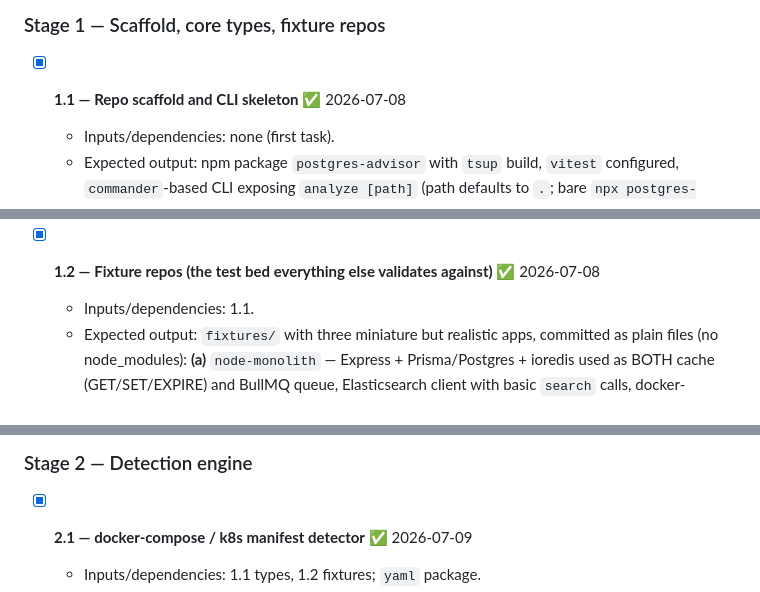
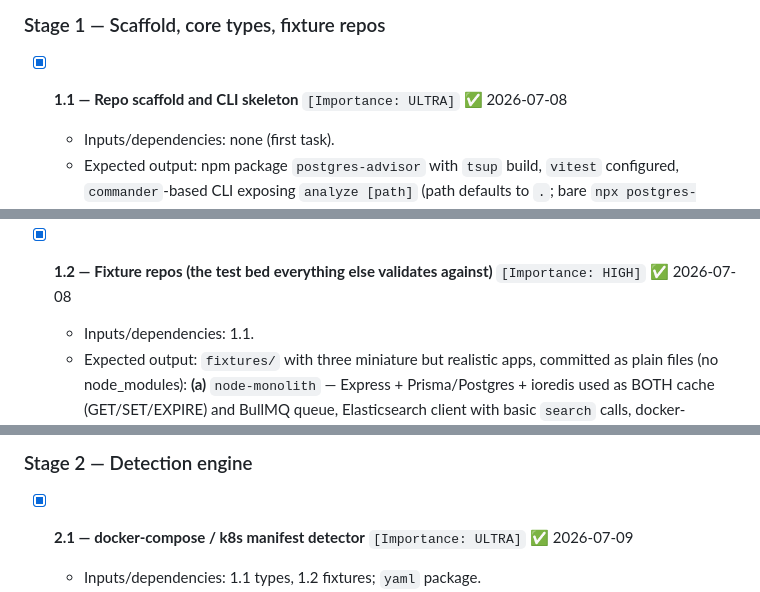
Before and after one commit to ericwei1107/postgres-consolidation-advisor, a Markdown page: PLAN.md, 3 parts joined by grey strips. Drawn GitHub-style.

```diff
--- a/PLAN.md
+++ b/PLAN.md
@@ -357,7 +357,7 @@ outputs, and done-condition.
 
 ### Stage 1 — Scaffold, core types, fixture repos
 
-- [x] **1.1 — Repo scaffold and CLI skeleton** ✅ 2026-07-08
+- [x] **1.1 — Repo scaffold and CLI skeleton** `[Importance: ULTRA]` ✅ 2026-07-08
   - Inputs/dependencies: none (first task).
   - Expected output: npm package `postgres-advisor` with `tsup` build, `vitest`
     configured, `commander`-based CLI exposing `analyze [path]` (path defaults to
@@ -392,7 +392,7 @@ outputs, and done-condition.
     emits ESM + CJS; npm registry name `postgres-advisor` availability verified
     (pick fallback name now if taken).
 
-- [x] **1.2 — Fixture repos (the test bed everything else validates against)** ✅ 2026-07-08
+- [x] **1.2 — Fixture repos (the test bed everything else validates against)** `[Importance: HIGH]` ✅ 2026-07-08
   - Inputs/dependencies: 1.1.
   - Expected output: `fixtures/` with three miniature but realistic apps, committed
     as plain files (no node_modules): **(a)** `node-monolith` — Express +
@@ -418,7 +418,7 @@ outputs, and done-condition.
 
 ### Stage 2 — Detection engine
 
-- [x] **2.1 — docker-compose / k8s manifest detector** ✅ 2026-07-09
+- [x] **2.1 — docker-compose / k8s manifest detector** `[Importance: ULTRA]` ✅ 2026-07-09
   - Inputs/dependencies: 1.1 types, 1.2 fixtures; `yaml` package.
   - Expected output: `src/detectors/compose.ts` — parses any `docker-compose*.yml`,
     `compose.y?ml` (modern default names), and `k8s/**/*.yaml`; if `Chart.yaml`
```
Also changed, not shown: other parts of PLAN.md (+20 -20 lines).
